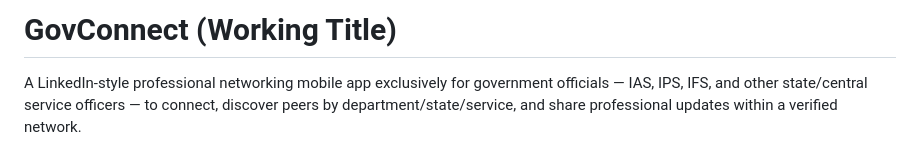
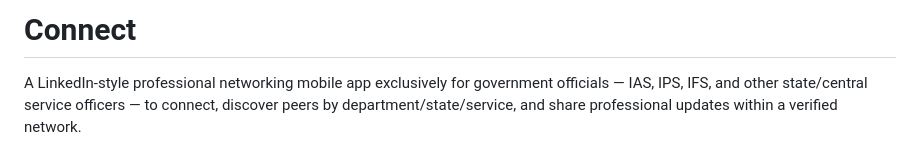
Before and after one commit to pilot32/Connect, a Markdown page: README.md, the part around the change. Rendered like a GitHub page.

```diff
--- a/README.md
+++ b/README.md
@@ -1,4 +1,4 @@
-# GovConnect (Working Title)
+# Connect
 
 A LinkedIn-style professional networking mobile app exclusively for government officials — IAS, IPS, IFS, and other state/central service officers — to connect, discover peers by department/state/service, and share professional updates within a verified network.
 
```
